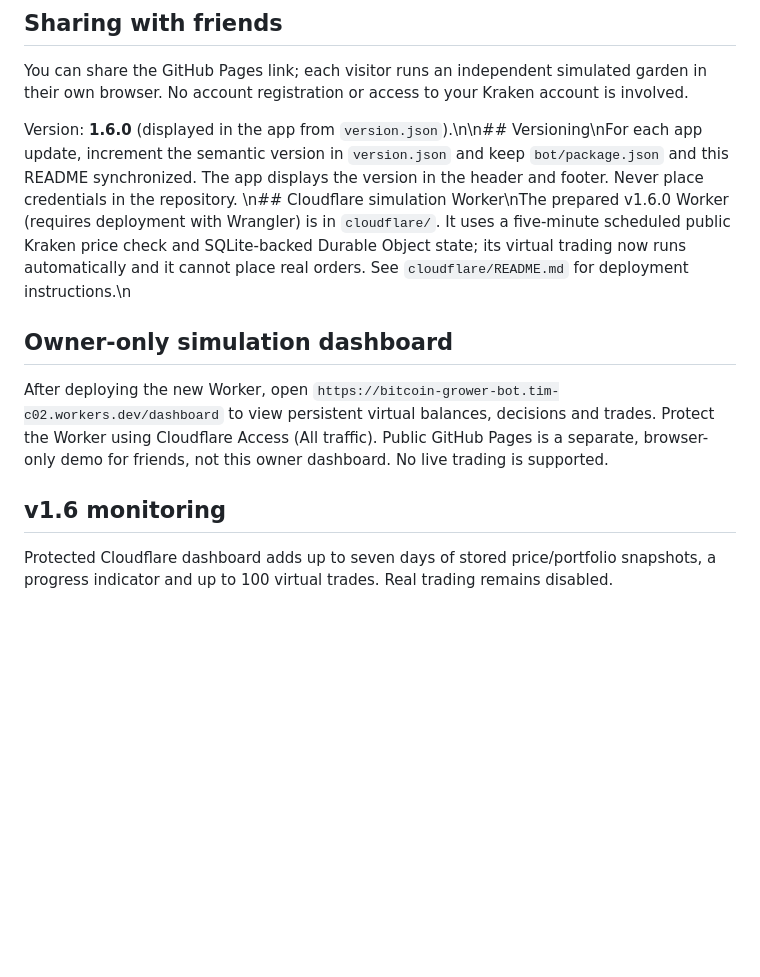
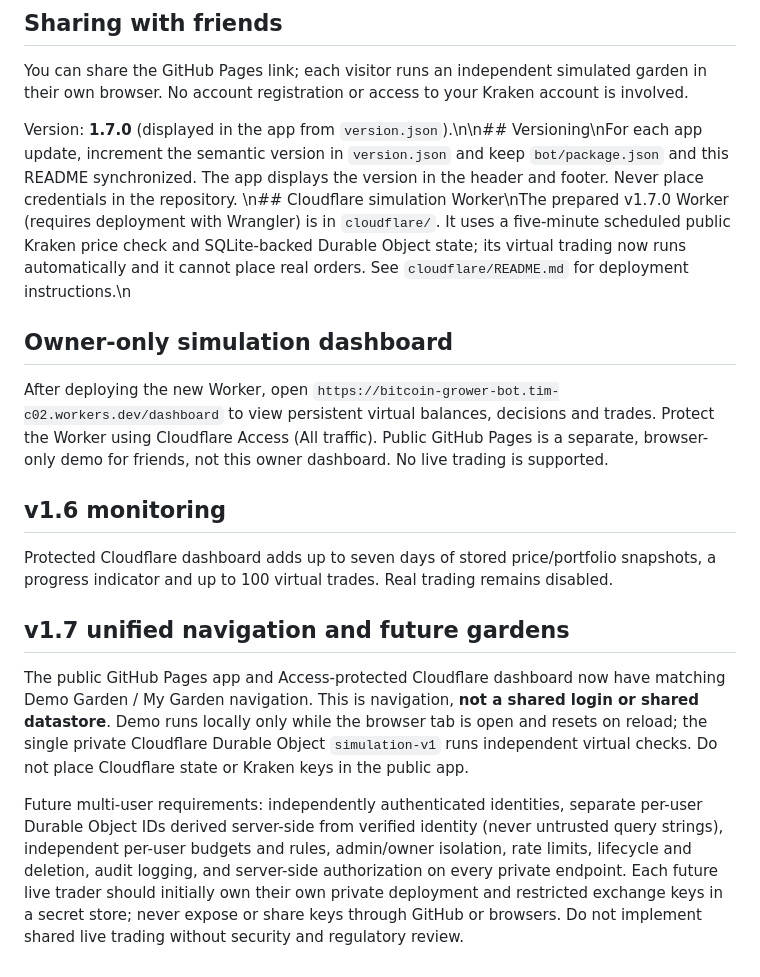
Before and after one commit to gunpowderstudios/bitcoin-grower, a Markdown page: README.md, the part around the change. GitHub-like rendering; blank space fills up the shorter version.

Commit message:
Bitcoin Grower v1.7.0: unified garden navigation with future multi-user boundaries

```diff
--- a/README.md
+++ b/README.md
@@ -31,10 +31,15 @@ Never put API keys into a public GitHub repository, browser JavaScript, a screen
 ## Sharing with friends
 You can share the GitHub Pages link; each visitor runs an independent simulated garden in their own browser. No account registration or access to your Kraken account is involved.
 
-Version: **1.6.0** (displayed in the app from `version.json`).\n\n## Versioning\nFor each app update, increment the semantic version in `version.json` and keep `bot/package.json` and this README synchronized. The app displays the version in the header and footer. Never place credentials in the repository.
-\n## Cloudflare simulation Worker\nThe prepared v1.6.0 Worker (requires deployment with Wrangler) is in `cloudflare/`. It uses a five-minute scheduled public Kraken price check and SQLite-backed Durable Object state; its virtual trading now runs automatically and it cannot place real orders. See `cloudflare/README.md` for deployment instructions.\n
+Version: **1.7.0** (displayed in the app from `version.json`).\n\n## Versioning\nFor each app update, increment the semantic version in `version.json` and keep `bot/package.json` and this README synchronized. The app displays the version in the header and footer. Never place credentials in the repository.
+\n## Cloudflare simulation Worker\nThe prepared v1.7.0 Worker (requires deployment with Wrangler) is in `cloudflare/`. It uses a five-minute scheduled public Kraken price check and SQLite-backed Durable Object state; its virtual trading now runs automatically and it cannot place real orders. See `cloudflare/README.md` for deployment instructions.\n
 ## Owner-only simulation dashboard
 After deploying the new Worker, open `https://bitcoin-grower-bot.tim-c02.workers.dev/dashboard` to view persistent virtual balances, decisions and trades. Protect the Worker using Cloudflare Access (All traffic). Public GitHub Pages is a separate, browser-only demo for friends, not this owner dashboard. No live trading is supported.
 
 ## v1.6 monitoring
 Protected Cloudflare dashboard adds up to seven days of stored price/portfolio snapshots, a progress indicator and up to 100 virtual trades. Real trading remains disabled.
+
+## v1.7 unified navigation and future gardens
+The public GitHub Pages app and Access-protected Cloudflare dashboard now have matching Demo Garden / My Garden navigation. This is navigation, **not a shared login or shared datastore**. Demo runs locally only while the browser tab is open and resets on reload; the single private Cloudflare Durable Object `simulation-v1` runs independent virtual checks. Do not place Cloudflare state or Kraken keys in the public app.
+
+Future multi-user requirements: independently authenticated identities, separate per-user Durable Object IDs derived server-side from verified identity (never untrusted query strings), independent per-user budgets and rules, admin/owner isolation, rate limits, lifecycle and deletion, audit logging, and server-side authorization on every private endpoint. Each future live trader should initially own their own private deployment and restricted exchange keys in a secret store; never expose or share keys through GitHub or browsers. Do not implement shared live trading without security and regulatory review.
```
